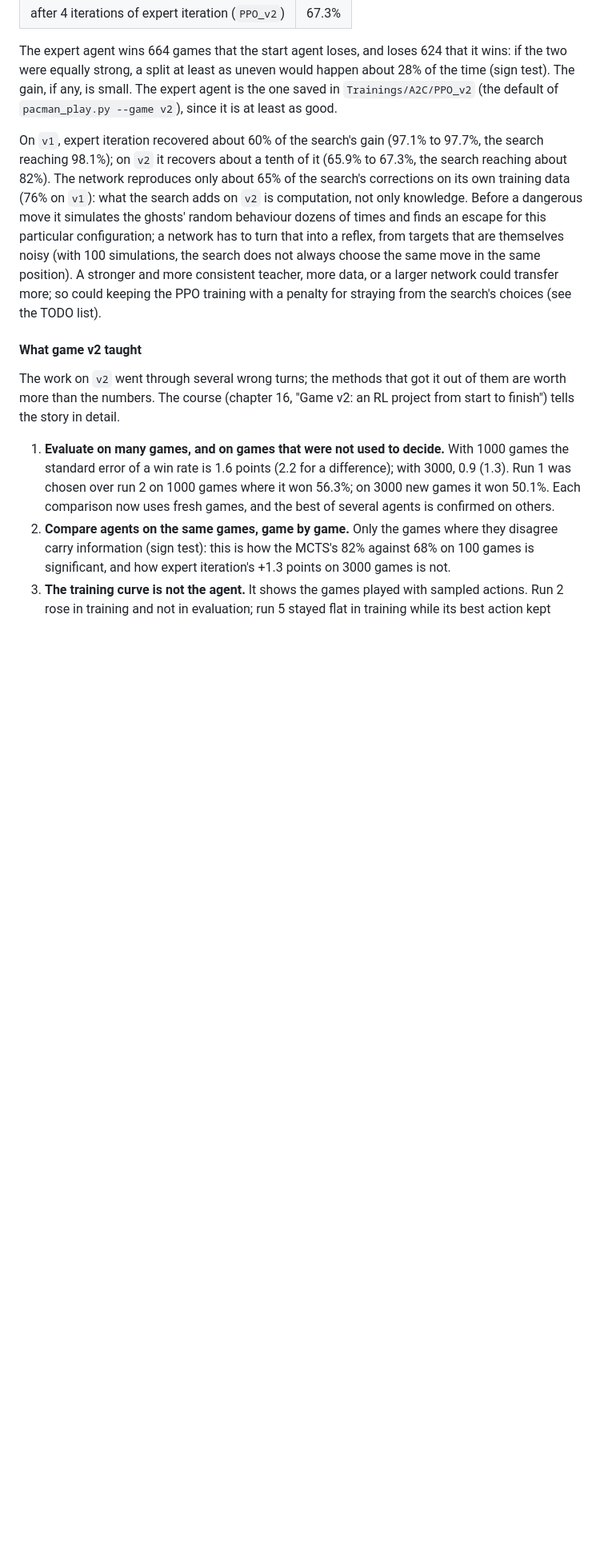
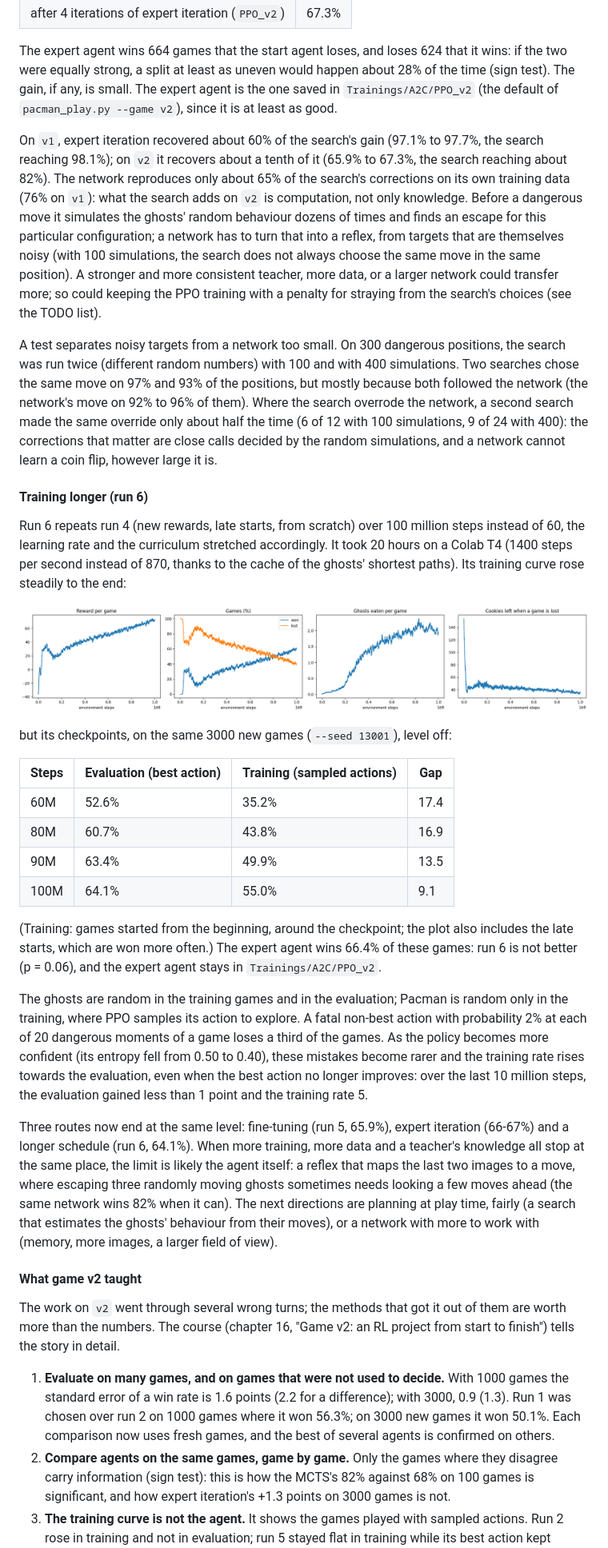
Before and after one commit to CL-BZH/Pacman, a Markdown page: README.md, the part around one of its changes. Shown at 80% size. Rendered like a GitHub page; pictures changed too: Media/a2c_ppo_training_v2_100M.png (added); blank space fills up the shorter version.

Commit message:
v2 run 6 (100M steps, 64.1%): training curve vs evaluation, two kinds of randomness, plateau; MCTS consistency test; README and course

```diff
--- a/README.md
+++ b/README.md
@@ -586,6 +586,51 @@ same position). A stronger and more consistent teacher, more data, or a larger n
 transfer more; so could keeping the PPO training with a penalty for straying from the search's
 choices (see the TODO list).
 
+A test separates noisy targets from a network too small. On 300 dangerous positions, the search was
+run twice (different random numbers) with 100 and with 400 simulations. Two searches chose the same
+move on 97% and 93% of the positions, but mostly because both followed the network (the network's
+move on 92% to 96% of them). Where the search overrode the network, a second search made the same
+override only about half the time (6 of 12 with 100 simulations, 9 of 24 with 400): the corrections
+that matter are close calls decided by the random simulations, and a network cannot learn a coin
+flip, however large it is.
+
+#### Training longer (run 6)
+
+Run 6 repeats run 4 (new rewards, late starts, from scratch) over 100 million steps instead of 60,
+the learning rate and the curriculum stretched accordingly. It took 20 hours on a Colab T4 (1400
+steps per second instead of 870, thanks to the cache of the ghosts' shortest paths). Its training
+curve rose steadily to the end:
+
+![A2C/PPO training on v2 over 100 million steps](./Media/a2c_ppo_training_v2_100M.png)
+
+but its checkpoints, on the same 3000 new games (`--seed 13001`), level off:
+
+| Steps | Evaluation (best action) | Training (sampled actions) | Gap |
+|---|---|---|---|
+| 60M | 52.6% | 35.2% | 17.4 |
+| 80M | 60.7% | 43.8% | 16.9 |
+| 90M | 63.4% | 49.9% | 13.5 |
+| 100M | 64.1% | 55.0% | 9.1 |
+
+(Training: games started from the beginning, around the checkpoint; the plot also includes the late
+starts, which are won more often.) The expert agent wins 66.4% of these games: run 6 is not better
+(p = 0.06), and the expert agent stays in `Trainings/A2C/PPO_v2`.
+
+The ghosts are random in the training games and in the evaluation; Pacman is random only in the
+training, where PPO samples its action to explore. A fatal non-best action with probability 2% at
+each of 20 dangerous moments of a game loses a third of the games. As the policy becomes more
+confident (its entropy fell from 0.50 to 0.40), these mistakes become rarer and the training rate
+rises towards the evaluation, even when the best action no longer improves: over the last 10
+million steps, the evaluation gained less than 1 point and the training rate 5.
+
+Three routes now end at the same level: fine-tuning (run 5, 65.9%), expert iteration (66-67%) and a
+longer schedule (run 6, 64.1%). When more training, more data and a teacher's knowledge all stop at
+the same place, the limit is likely the agent itself: a reflex that maps the last two images to a
+move, where escaping three randomly moving ghosts sometimes needs looking a few moves ahead (the same
+network wins 82% when it can). The next directions are planning at play time, fairly (a search that
+estimates the ghosts' behaviour from their moves), or a network with more to work with (memory, more
+images, a larger field of view).
+
 #### What game v2 taught
 
 The work on `v2` went through several wrong turns; the methods that got it out of them are worth
```
Also changed, not shown: other parts of README.md (+3 -1 lines), 2 other files.
